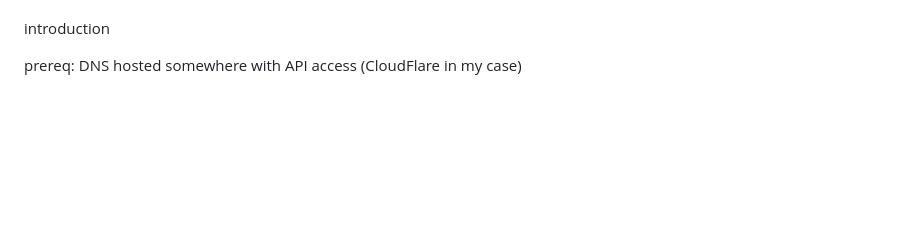
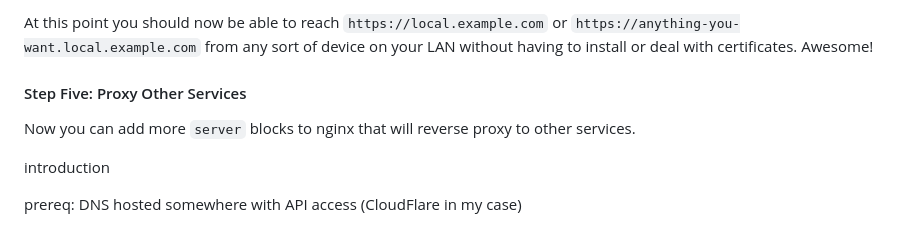
Before and after one commit to qidydl/wadny, a Markdown page: src/_drafts/local-tls.md, the part around one of its changes. Rendered like a GitHub page; blank space fills up the shorter version.

```diff
--- a/src/_drafts/local-tls.md
+++ b/src/_drafts/local-tls.md
@@ -41,3 +73,8 @@ Certbot is not designed to just set up a configuration file and let it run as a
+At this point you should now be able to reach `https://local.example.com` or `https://anything-you-want.local.example.com` from any sort of device on your LAN without having to install or deal with certificates. Awesome!
+
+#### Step Five: Proxy Other Services
+
+Now you can add more `server` blocks to nginx that will reverse proxy to other services.
 
 introduction
 
```
Also changed, not shown: other parts of src/_drafts/local-tls.md (+38 -6 lines).
